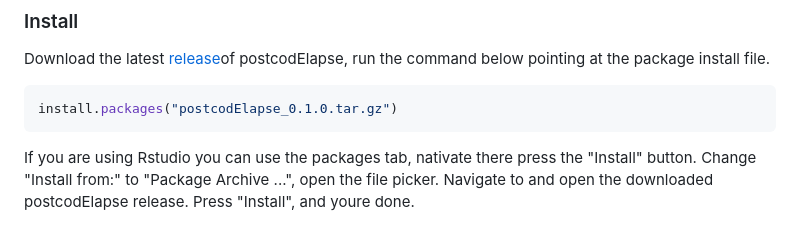
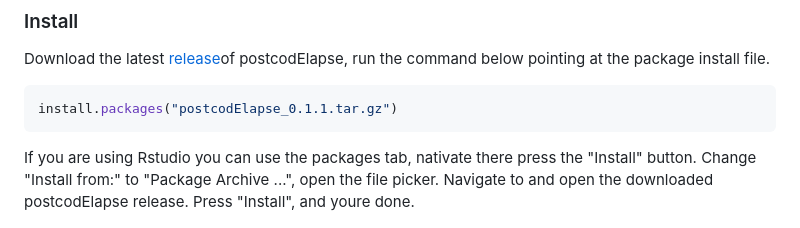
Before and after one commit to GRIAC-Bioinformatics/postcodElapse, a Markdown page: README.md, the part around the change. Rendered like a GitHub page.

Commit message:
Version bump

````diff
--- a/README.md
+++ b/README.md
@@ -30,7 +30,7 @@ Download the latest
 postcodElapse, run the command below pointing at the package install file.
 
 ``` r
-install.packages("postcodElapse_0.1.0.tar.gz")
+install.packages("postcodElapse_0.1.1.tar.gz")
 ```
 
 If you are using Rstudio you can use the packages tab, nativate there press the
````
